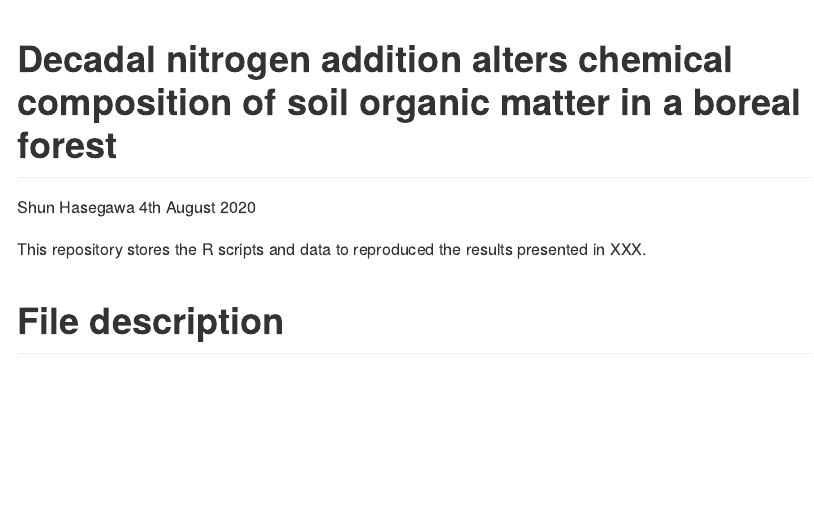
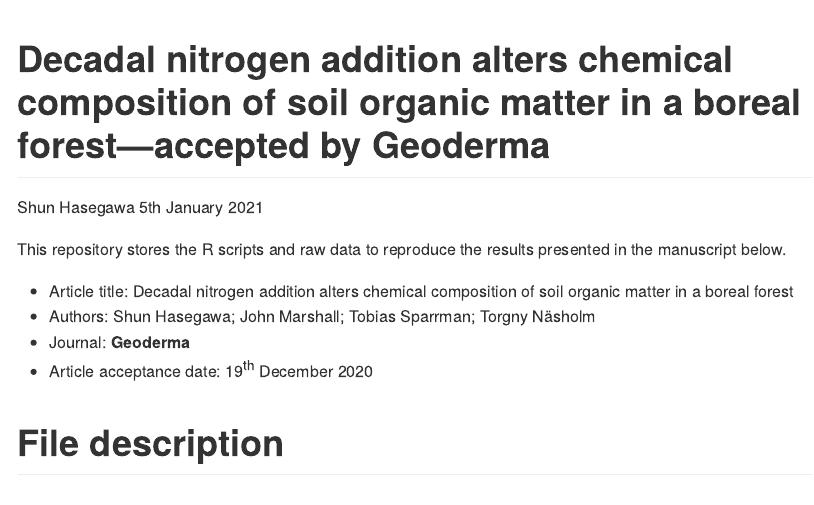
Before and after one commit to ShunHasegawa/Boreal-forest-SOM, an R Markdown document (README.Rmd): the page in a window 1100 px wide, from its top. The pictures show the output file README.md that the author committed with the source, drawn offline in the style of GitHub.

Commit message:
The repository description was updated.

````diff
--- a/README.Rmd
+++ b/README.Rmd
@@ -1,7 +1,7 @@
 ---
-title: "Decadal nitrogen addition alters chemical composition of soil organic matter in a boreal forest"
+title: "Decadal nitrogen addition alters chemical composition of soil organic matter in a boreal forest—accepted by Geoderma"
 author: "Shun Hasegawa"
-date: "4th August 2020"
+date: "5th January 2021"
 output: github_document
 ---
 
@@ -9,7 +9,12 @@ output: github_document
 knitr::opts_chunk$set(echo = TRUE)
 ```
 
-This repository stores the R scripts and data to reproduced the results presented in XXX.
+This repository stores the R scripts and raw data to reproduce the results presented in the manuscript below.
+
+* Article title: Decadal nitrogen addition alters chemical composition of soil organic matter in a boreal forest
+* Authors: Shun Hasegawa; John Marshall; Tobias Sparrman; Torgny Näsholm
+* Journal: **Geoderma**
+* Article acceptance date: 19^th^ December 2020
 
 # File description
 
````
Also changed, not shown: README.md.
